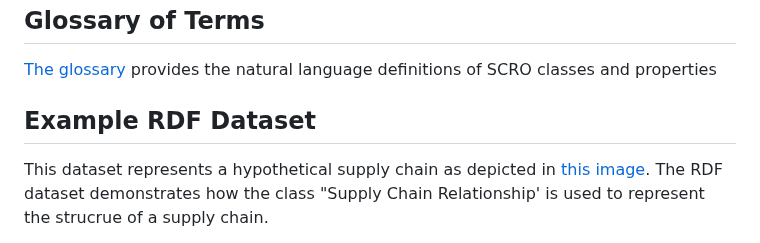
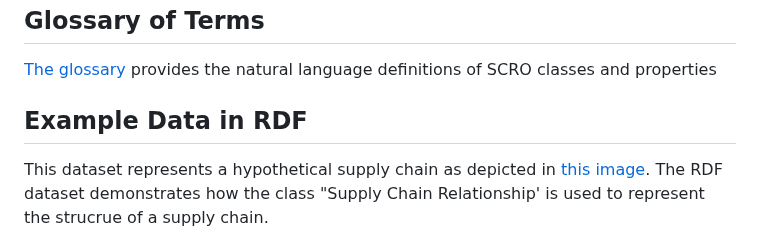
Before and after one commit to iofoundry/ontology, a Markdown page: supplychain/README.md, the part around the change. GitHub-like rendering.

```diff
--- a/supplychain/README.md
+++ b/supplychain/README.md
@@ -27,7 +27,7 @@ SCRO.owl imports IOF Core directly. BFO-2020.owl and IOF-AnnotationVocabulary.rd
 ## Glossary of Terms
 [The glossary](https://htmlpreview.github.io/?https://github.com/InfoneerTXST/Glossary/blob/master/index.html) provides the natural language definitions of SCRO classes and properties
 
-## Example RDF Dataset
+## Example Data in RDF
 This dataset represents a hypothetical supply chain as depicted in [this image](https://github.com/iofoundry/ontology/blob/master/supplychain/Documentation%20&%20Resources/Terms-Patterns-Modules/Ford%20Supply%20Chain.md). The RDF dataset demonstrates how the class "Supply Chain Relationship' is used to represent the strucrue of a supply chain.
 - [RDF Dataset](https://github.com/iofoundry/ontology/blob/master/supplychain/data/SCRO_Ford.tt)
 
```
